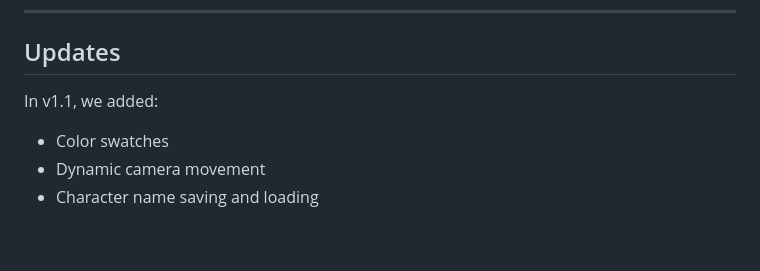
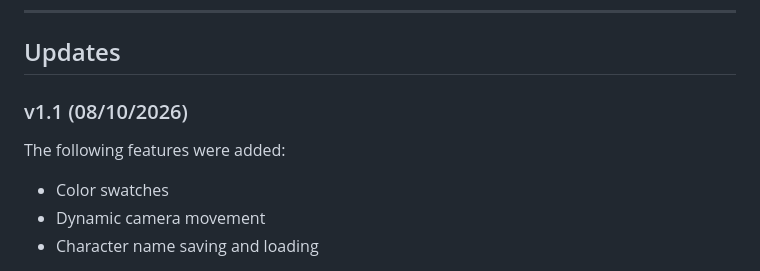
Before and after one commit to alf9310/Figura, a Markdown page: README.md, the part around the change. GitHub-like rendering; blank space fills up the shorter version.

```diff
--- a/README.md
+++ b/README.md
@@ -30,7 +30,8 @@ The project focuses on bridging the gap between **artist workflows** and **game
 
 ---
 ## Updates
-In v1.1, we added:
+### v1.1 (08/10/2026)
+The following features were added:
 * Color swatches
 * Dynamic camera movement
 * Character name saving and loading
```
